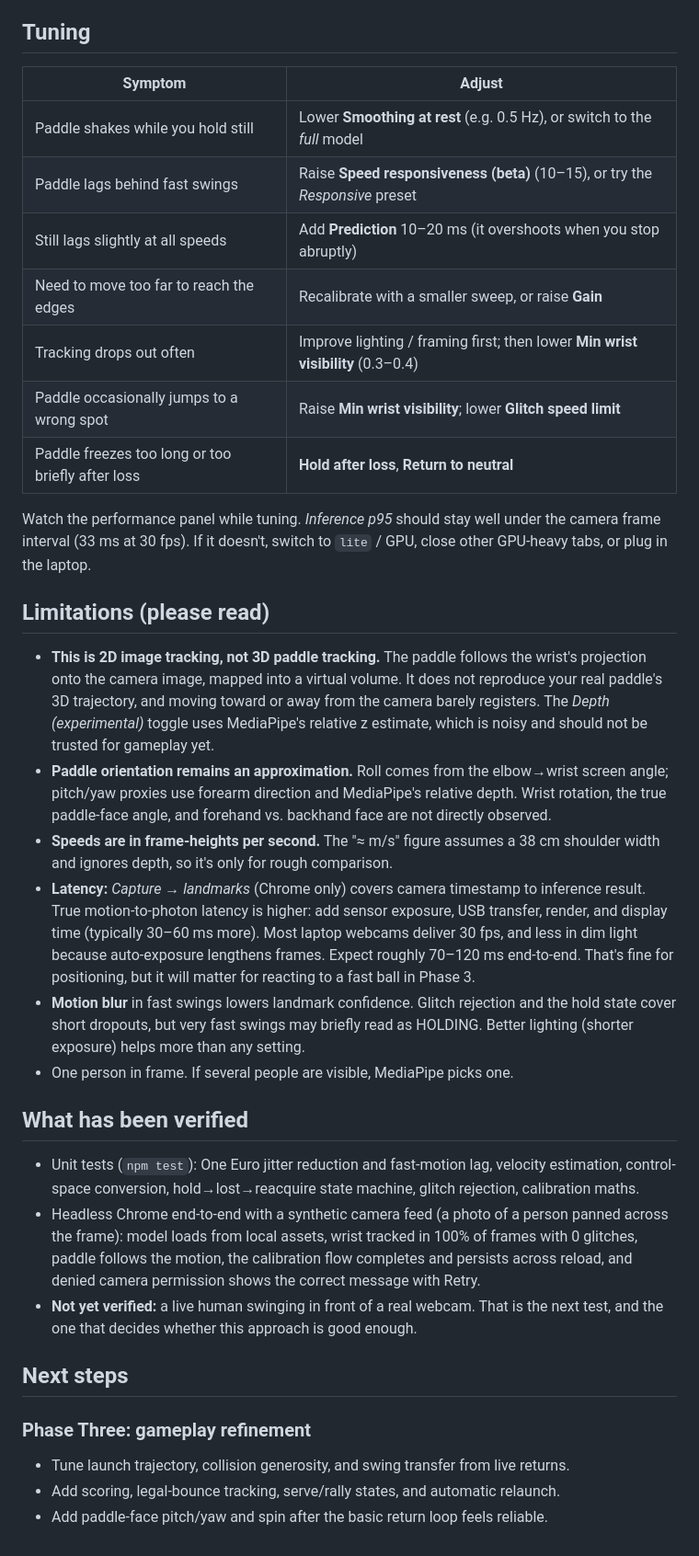
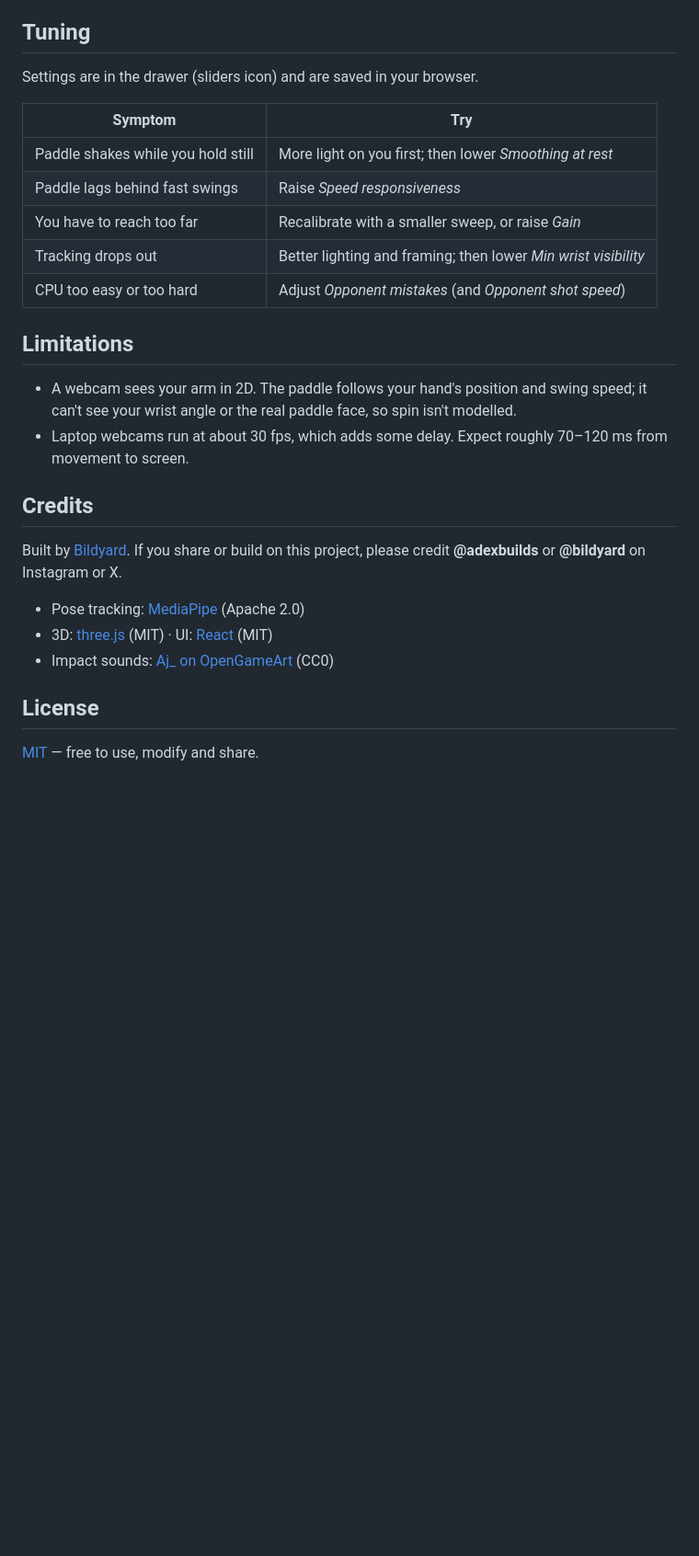
Before and after one commit to Codehack-01/Virtual-tabletennis, a Markdown page: README.md, the part around one of its changes. Shown at 92% size. GitHub-like rendering; blank space fills up the shorter version.

```diff
--- a/README.md
+++ b/README.md
@@ -65,36 +68,29 @@ Webcam ─▶ Tracking ─▶ Motion estimation ─▶ Paddle controller ─▶
 
 ## Tuning
 
-| Symptom | Adjust |
+Settings are in the drawer (sliders icon) and are saved in your browser.
+
+| Symptom | Try |
 |---|---|
-| Paddle shakes while you hold still | Lower **Smoothing at rest** (e.g. 0.5 Hz), or switch to the *full* model |
-| Paddle lags behind fast swings | Raise **Speed responsiveness (beta)** (10–15), or try the *Responsive* preset |
-| Still lags slightly at all speeds | Add **Prediction** 10–20 ms (it overshoots when you stop abruptly) |
-| Need to move too far to reach the edges | Recalibrate with a smaller sweep, or raise **Gain** |
-| Tracking drops out often | Improve lighting / framing first; then lower **Min wrist visibility** (0.3–0.4) |
-| Paddle occasionally jumps to a wrong spot | Raise **Min wrist visibility**; lower **Glitch speed limit** |
-| Paddle freezes too long or too briefly after loss | **Hold after loss**, **Return to neutral** |
+| Paddle shakes while you hold still | More light on you first; then lower *Smoothing at rest* |
+| Paddle lags behind fast swings | Raise *Speed responsiveness* |
+| You have to reach too far | Recalibrate with a smaller sweep, or raise *Gain* |
+| Tracking drops out | Better lighting and framing; then lower *Min wrist visibility* |
+| CPU too easy or too hard | Adjust *Opponent mistakes* (and *Opponent shot speed*) |
 
-Watch the performance panel while tuning. *Inference p95* should stay well under the camera frame interval (33 ms at 30 fps). If it doesn't, switch to `lite` / GPU, close other GPU-heavy tabs, or plug in the laptop.
+## Limitations
 
-## Limitations (please read)
+- A webcam sees your arm in 2D. The paddle follows your hand's position and swing speed; it can't see your wrist angle or the real paddle face, so spin isn't modelled.
+- Laptop webcams run at about 30 fps, which adds some delay. Expect roughly 70–120 ms from movement to screen.
 
-- **This is 2D image tracking, not 3D paddle tracking.** The paddle follows the wrist's projection onto the camera image, mapped into a virtual volume. It does not reproduce your real paddle's 3D trajectory, and moving toward or away from the camera barely registers. The *Depth (experimental)* toggle uses MediaPipe's relative z estimate, which is noisy and should not be trusted for gameplay yet.
-- **Paddle orientation remains an approximation.** Roll comes from the elbow→wrist screen angle; pitch/yaw proxies use forearm direction and MediaPipe's relative depth. Wrist rotation, the true paddle-face angle, and forehand vs. backhand face are not directly observed.
-- **Speeds are in frame-heights per second.** The "≈ m/s" figure assumes a 38 cm shoulder width and ignores depth, so it's only for rough comparison.
-- **Latency:** *Capture → landmarks* (Chrome only) covers camera timestamp to inference result. True motion-to-photon latency is higher: add sensor exposure, USB transfer, render, and display time (typically 30–60 ms more). Most laptop webcams deliver 30 fps, and less in dim light because auto-exposure lengthens frames. Expect roughly 70–120 ms end-to-end. That's fine for positioning, but it will matter for reacting to a fast ball in Phase 3.
-- **Motion blur** in fast swings lowers landmark confidence. Glitch rejection and the hold state cover short dropouts, but very fast swings may briefly read as HOLDING. Better lighting (shorter exposure) helps more than any setting.
-- One person in frame. If several people are visible, MediaPipe picks one.
+## Credits
 
-## What has been verified
+Built by [Bildyard](https://bildyard.com). If you share or build on this project, please credit **@adexbuilds** or **@bildyard** on Instagram or X.
 
-- Unit tests (`npm test`): One Euro jitter reduction and fast-motion lag, velocity estimation, control-space conversion, hold→lost→reacquire state machine, glitch rejection, calibration maths.
-- Headless Chrome end-to-end with a synthetic camera feed (a photo of a person panned across the frame): model loads from local assets, wrist tracked in 100% of frames with 0 glitches, paddle follows the motion, the calibration flow completes and persists across reload, and denied camera permission shows the correct message with Retry.
-- **Not yet verified:** a live human swinging in front of a real webcam. That is the next test, and the one that decides whether this approach is good enough.
+- Pose tracking: [MediaPipe](https://developers.google.com/mediapipe) (Apache 2.0)
+- 3D: [three.js](https://threejs.org) (MIT) · UI: [React](https://react.dev) (MIT)
+- Impact sounds: [Aj_ on OpenGameArt](https://opengameart.org/content/ping-pong-sounds) (CC0)
 
-## Next steps
+## License
 
-### Phase Three: gameplay refinement
-- Tune launch trajectory, collision generosity, and swing transfer from live returns.
-- Add scoring, legal-bounce tracking, serve/rally states, and automatic relaunch.
-- Add paddle-face pitch/yaw and spin after the basic return loop feels reliable.
+[MIT](LICENSE) — free to use, modify and share.
```
Also changed, not shown: other parts of README.md (+47 -44 lines), arm-options.png (deleted), docs/gameplay-indoor.jpg (added), docs/gameplay-outdoor.jpg (added), 2 other files.
